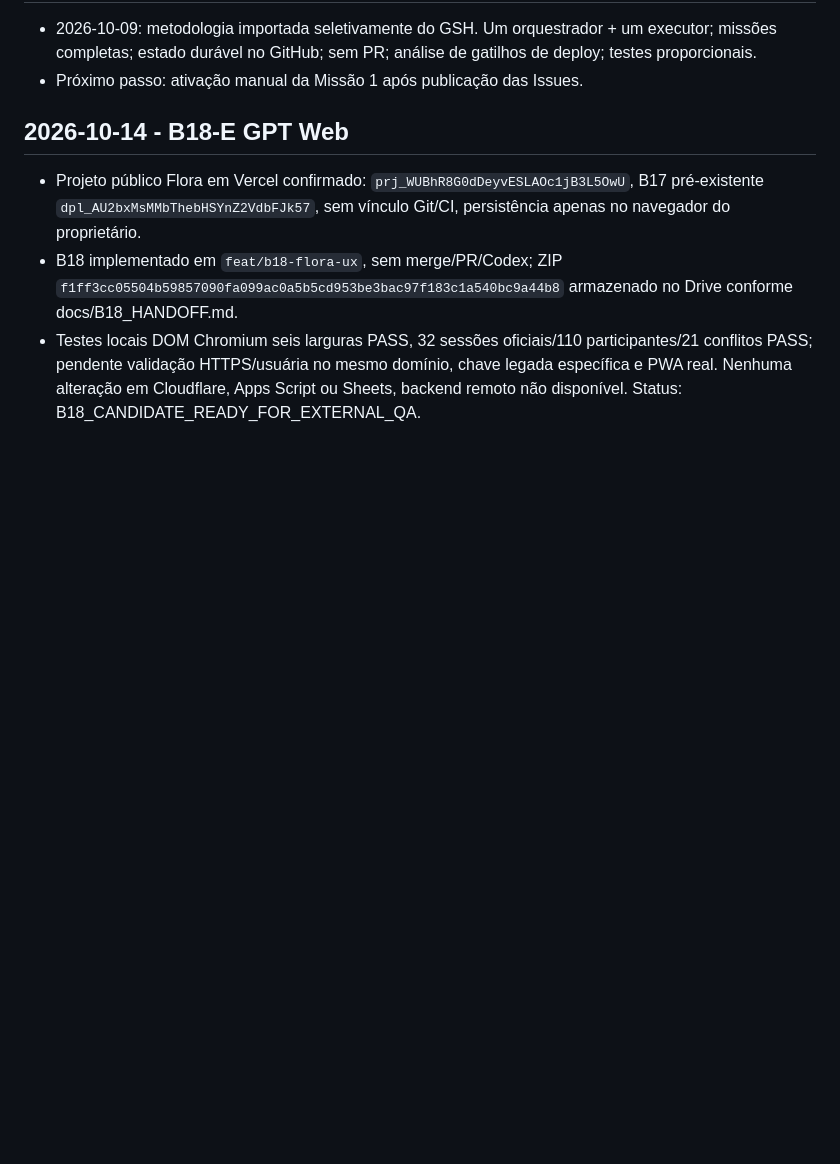
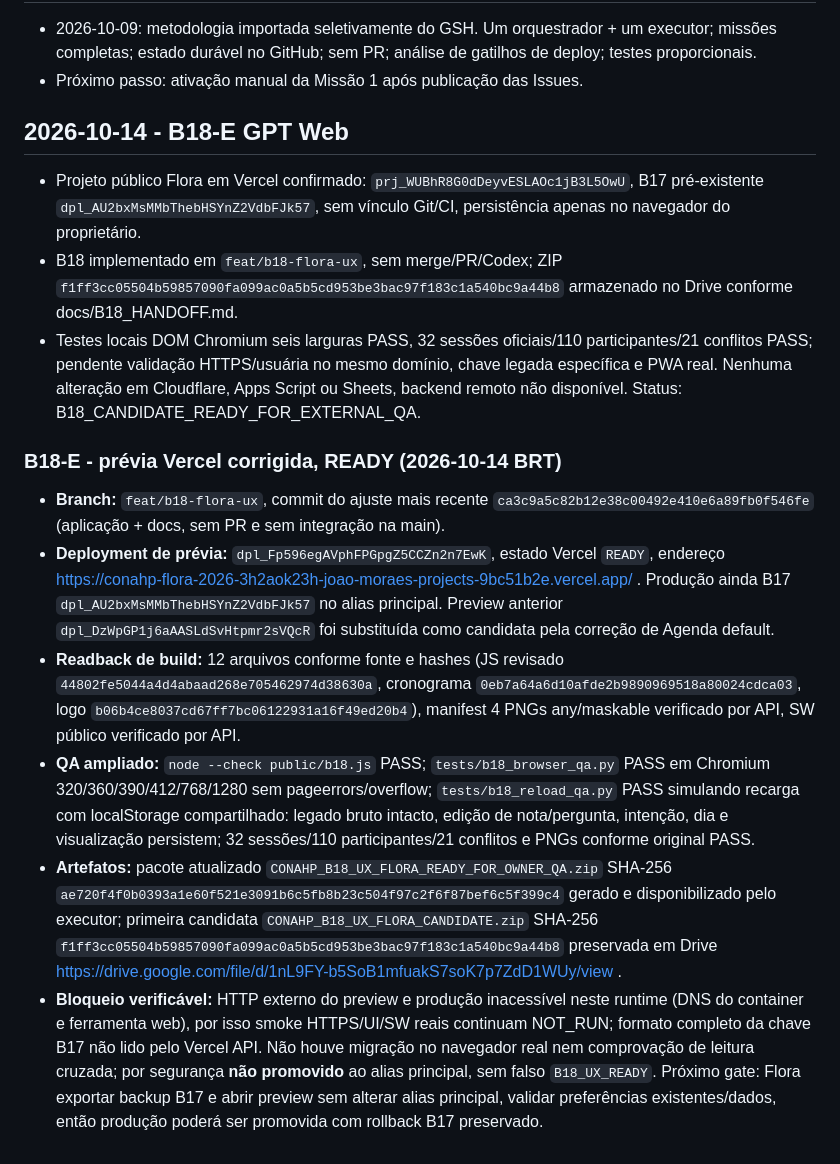
Before and after one commit to jofmoraes/conahp-agenda-2026, a Markdown page: docs/DELIVERY.md, the part around the change. Drawn GitHub-style; blank space fills up the shorter version.

Commit message:
docs(B18): record Vercel preview READY, hashes, synthetic reload QA and promotion gate

```diff
--- a/docs/DELIVERY.md
+++ b/docs/DELIVERY.md
@@ -40,3 +40,13 @@ Para cada Issue exigir: SHA, mudanças implementadas, testes executados e result
 - Projeto público Flora em Vercel confirmado: `prj_WUBhR8G0dDeyvESLAOc1jB3L5OwU`, B17 pré-existente `dpl_AU2bxMsMMbThebHSYnZ2VdbFJk57`, sem vínculo Git/CI, persistência apenas no navegador do proprietário.
 - B18 implementado em `feat/b18-flora-ux`, sem merge/PR/Codex; ZIP `f1ff3cc05504b59857090fa099ac0a5b5cd953be3bac97f183c1a540bc9a44b8` armazenado no Drive conforme docs/B18_HANDOFF.md.
 - Testes locais DOM Chromium seis larguras PASS, 32 sessões oficiais/110 participantes/21 conflitos PASS; pendente validação HTTPS/usuária no mesmo domínio, chave legada específica e PWA real. Nenhuma alteração em Cloudflare, Apps Script ou Sheets, backend remoto não disponível. Status: B18_CANDIDATE_READY_FOR_EXTERNAL_QA.
+
+
+### B18-E - prévia Vercel corrigida, READY (2026-10-14 BRT)
+
+- **Branch:** `feat/b18-flora-ux`, commit do ajuste mais recente `ca3c9a5c82b12e38c00492e410e6a89fb0f546fe` (aplicação + docs, sem PR e sem integração na main).
+- **Deployment de prévia:** `dpl_Fp596egAVphFPGpgZ5CCZn2n7EwK`, estado Vercel `READY`, endereço https://conahp-flora-2026-3h2aok23h-joao-moraes-projects-9bc51b2e.vercel.app/ . Produção ainda B17 `dpl_AU2bxMsMMbThebHSYnZ2VdbFJk57` no alias principal. Preview anterior `dpl_DzWpGP1j6aAASLdSvHtpmr2sVQcR` foi substituída como candidata pela correção de Agenda default.
+- **Readback de build:** 12 arquivos conforme fonte e hashes (JS revisado `44802fe5044a4d4abaad268e705462974d38630a`, cronograma `0eb7a64a6d10afde2b9890969518a80024cdca03`, logo `b06b4ce8037cd67ff7bc06122931a16f49ed20b4`), manifest 4 PNGs any/maskable verificado por API, SW público verificado por API.
+- **QA ampliado:** `node --check public/b18.js` PASS; `tests/b18_browser_qa.py` PASS em Chromium 320/360/390/412/768/1280 sem pageerrors/overflow; `tests/b18_reload_qa.py` PASS simulando recarga com localStorage compartilhado: legado bruto intacto, edição de nota/pergunta, intenção, dia e visualização persistem; 32 sessões/110 participantes/21 conflitos e PNGs conforme original PASS.
+- **Artefatos:** pacote atualizado `CONAHP_B18_UX_FLORA_READY_FOR_OWNER_QA.zip` SHA-256 `ae720f4f0b0393a1e60f521e3091b6c5fb8b23c504f97c2f6f87bef6c5f399c4` gerado e disponibilizado pelo executor; primeira candidata `CONAHP_B18_UX_FLORA_CANDIDATE.zip` SHA-256 `f1ff3cc05504b59857090fa099ac0a5b5cd953be3bac97f183c1a540bc9a44b8` preservada em Drive https://drive.google.com/file/d/1nL9FY-b5SoB1mfuakS7soK7p7ZdD1WUy/view .
+- **Bloqueio verificável:** HTTP externo do preview e produção inacessível neste runtime (DNS do container e ferramenta web), por isso smoke HTTPS/UI/SW reais continuam NOT_RUN; formato completo da chave B17 não lido pelo Vercel API. Não houve migração no navegador real nem comprovação de leitura cruzada; por segurança **não promovido** ao alias principal, sem falso `B18_UX_READY`. Próximo gate: Flora exportar backup B17 e abrir preview sem alterar alias principal, validar preferências existentes/dados, então produção poderá ser promovida com rollback B17 preservado.
```
